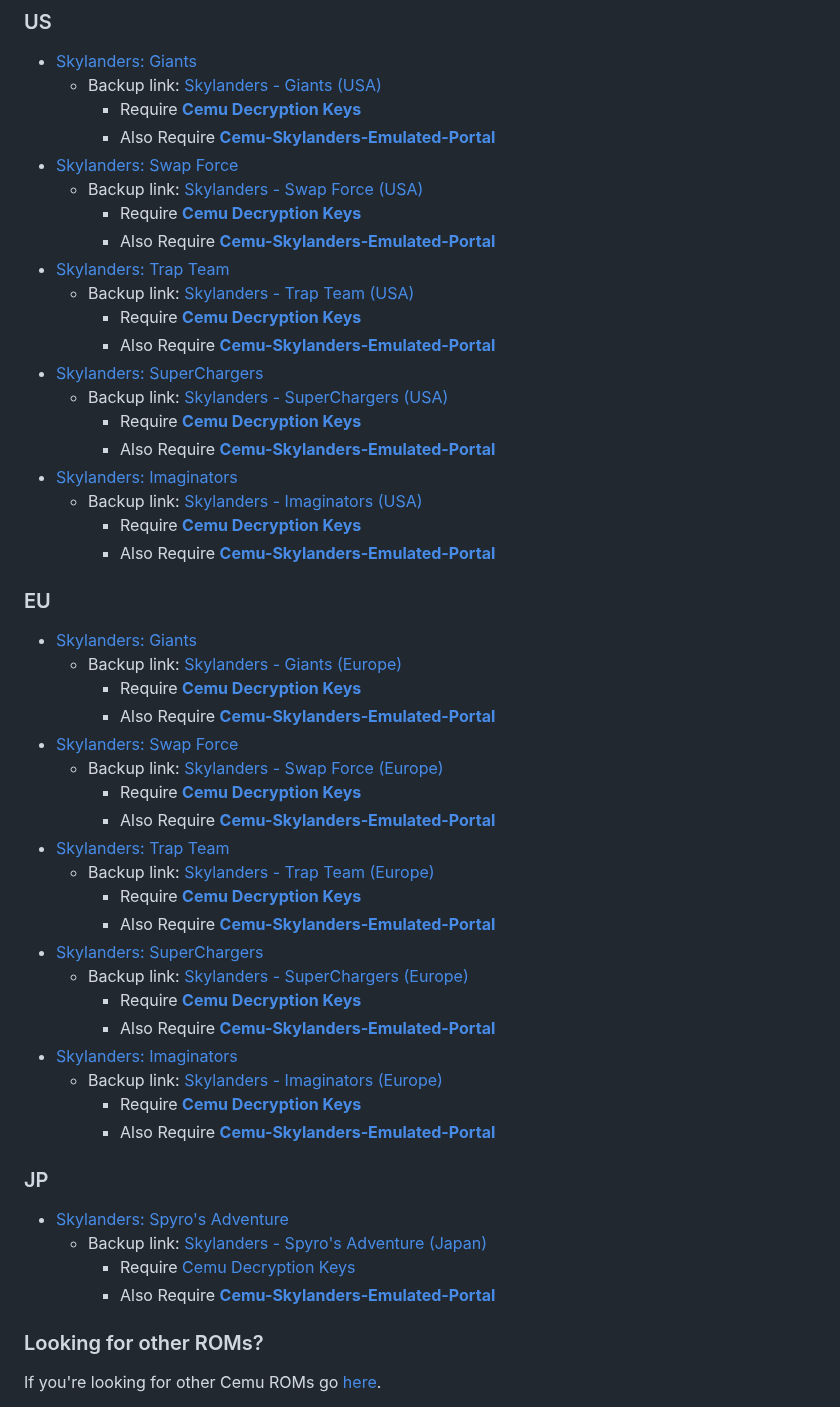
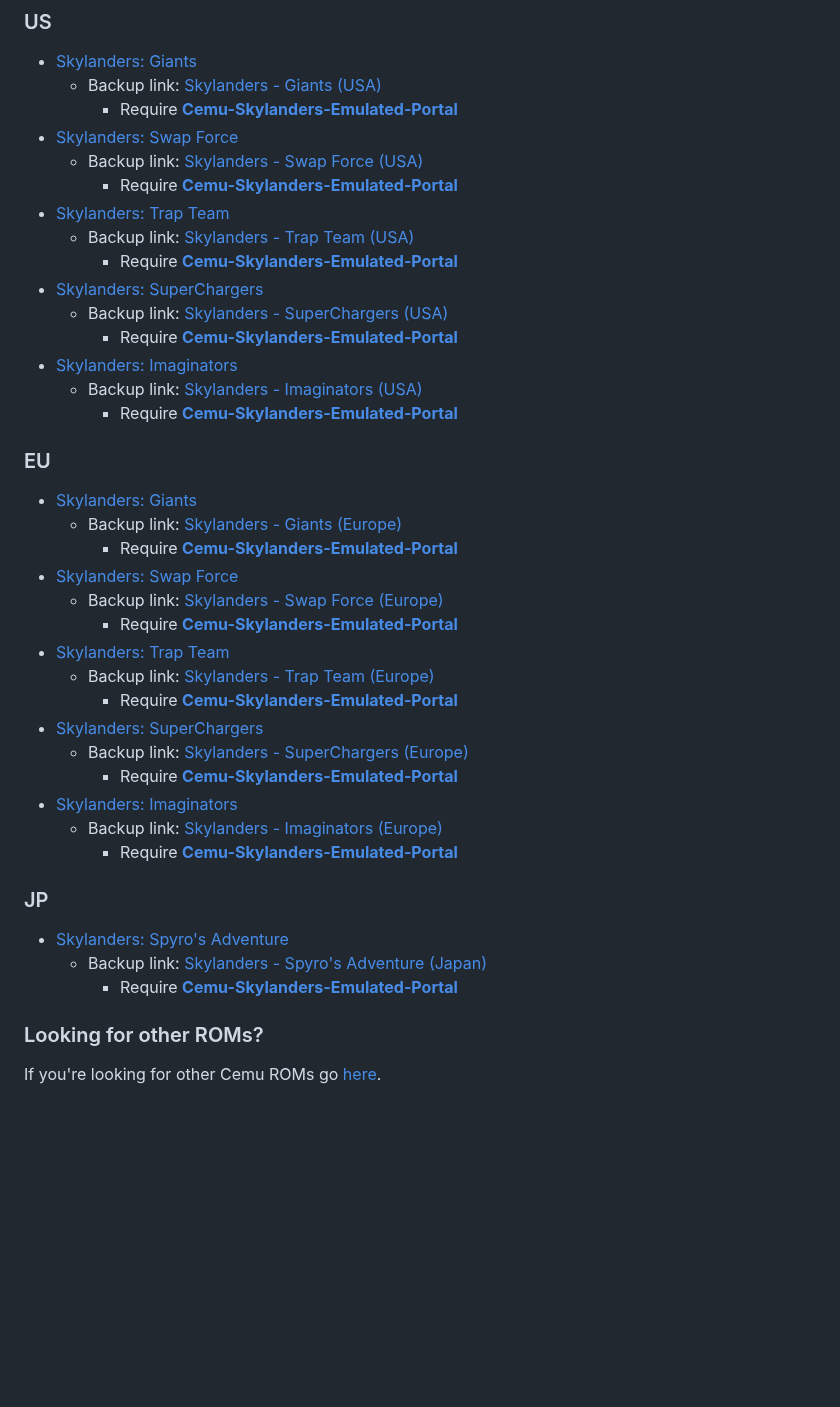
Before and after one commit to skylandersNFC/Docs, a Markdown page: Helpdesk_ROMs/README.md, the part around the change. Drawn GitHub-style; blank space fills up the shorter version.

```diff
--- a/Helpdesk_ROMs/README.md
+++ b/Helpdesk_ROMs/README.md
@@ -23,52 +23,41 @@
 
 - [Skylanders: Giants](https://archive.org/download/skylanders-wua/US/Skylanders%20Giants%20%28US%29%20%28v0%29.wua)
     - Backup link: [Skylanders - Giants (USA)](https://myrient.erista.me/files/Redump/Nintendo%20-%20Wii%20U%20-%20WUX/Skylanders%20-%20Giants%20%28USA%29%20%28En%2CFr%2CEs%2CPt%29.zip)
-         - Require **[Cemu Decryption Keys](https://skylandersnfc.github.io/Docs/Skylanders_Cemu_Decryption_Keys/)**
-         - Also Require **[Cemu-Skylanders-Emulated-Portal](https://github.com/skylandersNFC/Cemu-Skylanders-Emulated-Portal)**
+         - Require **[Cemu-Skylanders-Emulated-Portal](https://github.com/skylandersNFC/Cemu-Skylanders-Emulated-Portal)**
 - [Skylanders: Swap Force](https://archive.org/download/nintendo-wii-u-usa-full-set-wua-format-embedded-dlc-updates/Skylanders%20SWAP%20Force%20%28USA%29%20%28v16%29.wua)
     - Backup link: [Skylanders - Swap Force (USA)](https://myrient.erista.me/files/Redump/Nintendo%20-%20Wii%20U%20-%20WUX/Skylanders%20-%20Swap%20Force%20%28USA%29%20%28En%2CFr%2CEs%2CPt%29.zip)
-         - Require **[Cemu Decryption Keys](https://skylandersnfc.github.io/Docs/Skylanders_Cemu_Decryption_Keys/)**
-         - Also Require **[Cemu-Skylanders-Emulated-Portal](https://github.com/skylandersNFC/Cemu-Skylanders-Emulated-Portal)**
+         - Require **[Cemu-Skylanders-Emulated-Portal](https://github.com/skylandersNFC/Cemu-Skylanders-Emulated-Portal)**
 - [Skylanders: Trap Team](https://archive.org/download/skylanders-wua/US/Skylanders%20Trap%20Team%20%28US%29%20%28v16%29.wua)
     - Backup link: [Skylanders - Trap Team (USA)](https://myrient.erista.me/files/Redump/Nintendo%20-%20Wii%20U%20-%20WUX/Skylanders%20-%20Trap%20Team%20%28USA%29%20%28En%2CFr%2CEs%2CPt%29.zip)
-         - Require **[Cemu Decryption Keys](https://skylandersnfc.github.io/Docs/Skylanders_Cemu_Decryption_Keys/)**
-         - Also Require **[Cemu-Skylanders-Emulated-Portal](https://github.com/skylandersNFC/Cemu-Skylanders-Emulated-Portal)**
+         - Require **[Cemu-Skylanders-Emulated-Portal](https://github.com/skylandersNFC/Cemu-Skylanders-Emulated-Portal)**
 - [Skylanders: SuperChargers](https://archive.org/download/nintendo-wii-u-usa-full-set-wua-format-embedded-dlc-updates/Skylanders%20SuperChargers%20%28USA%29%20%28v96%29.wua)
     - Backup link: [Skylanders - SuperChargers (USA)](https://myrient.erista.me/files/Redump/Nintendo%20-%20Wii%20U%20-%20WUX/Skylanders%20-%20SuperChargers%20%28USA%29%20%28En%2CFr%2CEs%2CPt%29.zip)
-         - Require **[Cemu Decryption Keys](https://skylandersnfc.github.io/Docs/Skylanders_Cemu_Decryption_Keys/)**
-         - Also Require **[Cemu-Skylanders-Emulated-Portal](https://github.com/skylandersNFC/Cemu-Skylanders-Emulated-Portal)**
+         - Require **[Cemu-Skylanders-Emulated-Portal](https://github.com/skylandersNFC/Cemu-Skylanders-Emulated-Portal)**
 - [Skylanders: Imaginators](https://archive.org/download/nintendo-wii-u-usa-full-set-wua-format-embedded-dlc-updates/Skylanders%20Imaginators%20%28USA%29%20%28v16%29.wua)
     - Backup link: [Skylanders - Imaginators (USA)](https://myrient.erista.me/files/Redump/Nintendo%20-%20Wii%20U%20-%20WUX/Skylanders%20-%20Imaginators%20%28USA%29%20%28En%2CFr%2CEs%2CPt%29.zip)
-         - Require **[Cemu Decryption Keys](https://skylandersnfc.github.io/Docs/Skylanders_Cemu_Decryption_Keys/)**
-         - Also Require **[Cemu-Skylanders-Emulated-Portal](https://github.com/skylandersNFC/Cemu-Skylanders-Emulated-Portal)**
+         - Require **[Cemu-Skylanders-Emulated-Portal](https://github.com/skylandersNFC/Cemu-Skylanders-Emulated-Portal)**
 
 ### EU
 - [Skylanders: Giants](https://archive.org/download/skylanders-wua/EU/Skylanders%20Giants%20%28EU%29%20%28v0%29.wua)
     - Backup link: [Skylanders - Giants (Europe)](https://myrient.erista.me/files/Redump/Nintendo%20-%20Wii%20U%20-%20WUX/Skylanders%20-%20Giants%20%28Europe%29%20%28En%2CFr%2CDe%2CEs%2CIt%2CNl%2CSv%2CNo%2CDa%2CFi%29.zip)
-         - Require **[Cemu Decryption Keys](https://skylandersnfc.github.io/Docs/Skylanders_Cemu_Decryption_Keys/)**
-         - Also Require **[Cemu-Skylanders-Emulated-Portal](https://github.com/skylandersNFC/Cemu-Skylanders-Emulated-Portal)**
+         - Require **[Cemu-Skylanders-Emulated-Portal](https://github.com/skylandersNFC/Cemu-Skylanders-Emulated-Portal)**
 - [Skylanders: Swap Force](https://archive.org/download/skylanders-wua/EU/Skylanders%20SWAP%20Force%20%28EU%29%20%28v16%29.wua)
     - Backup link: [Skylanders - Swap Force (Europe)](https://myrient.erista.me/files/Redump/Nintendo%20-%20Wii%20U%20-%20WUX/Skylanders%20-%20Swap%20Force%20%28Europe%29%20%28En%2CFr%2CDe%2CEs%2CIt%2CNl%2CSv%2CNo%2CDa%2CFi%29.zip)
-         - Require **[Cemu Decryption Keys](https://skylandersnfc.github.io/Docs/Skylanders_Cemu_Decryption_Keys/)**
-         - Also Require **[Cemu-Skylanders-Emulated-Portal](https://github.com/skylandersNFC/Cemu-Skylanders-Emulated-Portal)**
+         - Require **[Cemu-Skylanders-Emulated-Portal](https://github.com/skylandersNFC/Cemu-Skylanders-Emulated-Portal)**
 - [Skylanders: Trap Team](https://archive.org/download/skylanders-wua/EU/Skylanders%20Trap%20Team%20%28EU%29%20%28v16%29.wua)
     - Backup link: [Skylanders - Trap Team (Europe)](https://myrient.erista.me/files/Redump/Nintendo%20-%20Wii%20U%20-%20WUX/Skylanders%20-%20Trap%20Team%20%28Europe%29%20%28En%2CFr%2CDe%2CEs%2CIt%2CNl%2CSv%2CNo%2CDa%2CFi%29.zip)
-         - Require **[Cemu Decryption Keys](https://skylandersnfc.github.io/Docs/Skylanders_Cemu_Decryption_Keys/)**
-         - Also Require **[Cemu-Skylanders-Emulated-Portal](https://github.com/skylandersNFC/Cemu-Skylanders-Emulated-Portal)**
+         - Require **[Cemu-Skylanders-Emulated-Portal](https://github.com/skylandersNFC/Cemu-Skylanders-Emulated-Portal)**
 - [Skylanders: SuperChargers](https://archive.org/download/skylanders-wua/EU/Skylanders%20SuperChargers%20%28EU%29%20%28v97%29.wua)
     - Backup link: [Skylanders - SuperChargers (Europe)](https://myrient.erista.me/files/Redump/Nintendo%20-%20Wii%20U%20-%20WUX/Skylanders%20-%20SuperChargers%20%28Europe%29%20%28En%2CFr%2CDe%2CEs%2CIt%2CNl%2CSv%2CNo%2CDa%2CFi%29.zip)
-         - Require **[Cemu Decryption Keys](https://skylandersnfc.github.io/Docs/Skylanders_Cemu_Decryption_Keys/)**
-         - Also Require **[Cemu-Skylanders-Emulated-Portal](https://github.com/skylandersNFC/Cemu-Skylanders-Emulated-Portal)**
+         - Require **[Cemu-Skylanders-Emulated-Portal](https://github.com/skylandersNFC/Cemu-Skylanders-Emulated-Portal)**
 - [Skylanders: Imaginators](https://archive.org/download/skylanders-wua/EU/Skylanders%E2%84%A2%20Imaginators%20%28EU%29%20%28v16%29.wua)
     - Backup link: [Skylanders - Imaginators (Europe)](https://myrient.erista.me/files/Redump/Nintendo%20-%20Wii%20U%20-%20WUX/Skylanders%20-%20Imaginators%20%28Europe%29%20%28En%2CFr%2CDe%2CEs%2CIt%2CNl%2CSv%2CNo%2CDa%2CFi%29.zip)
-         - Require **[Cemu Decryption Keys](https://skylandersnfc.github.io/Docs/Skylanders_Cemu_Decryption_Keys/)**
-         - Also Require **[Cemu-Skylanders-Emulated-Portal](https://github.com/skylandersNFC/Cemu-Skylanders-Emulated-Portal)**
+         - Require **[Cemu-Skylanders-Emulated-Portal](https://github.com/skylandersNFC/Cemu-Skylanders-Emulated-Portal)**
 
 ### JP
 - [Skylanders: Spyro's Adventure](https://archive.org/download/skylanders-wua/JP/Skylanders%20Spyro%27s%20Adventure%20%28JP%29%20%28v0%29.wua)
     - Backup link: [Skylanders - Spyro's Adventure (Japan)](https://myrient.erista.me/files/Redump/Nintendo%20-%20Wii%20U%20-%20WUX/Skylanders%20-%20Spyro%27s%20Adventure%20%28Japan%29.zip)
-         - Require [Cemu Decryption Keys](https://skylandersnfc.github.io/Docs/Skylanders_Cemu_Decryption_Keys/)
-         - Also Require **[Cemu-Skylanders-Emulated-Portal](https://github.com/skylandersNFC/Cemu-Skylanders-Emulated-Portal)**
+         - Require **[Cemu-Skylanders-Emulated-Portal](https://github.com/skylandersNFC/Cemu-Skylanders-Emulated-Portal)**
 
 ### Looking for other ROMs?
 If you're looking for other Cemu ROMs go [here](https://archive.org/download/nintendo-wii-u-usa-full-set-wua-format-embedded-dlc-updates/).
```
